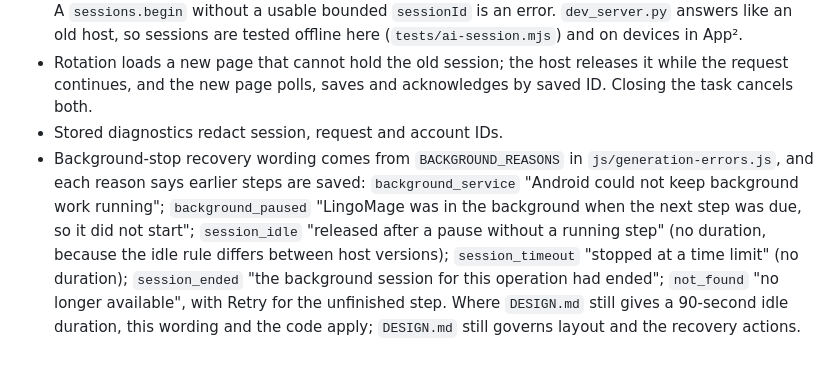
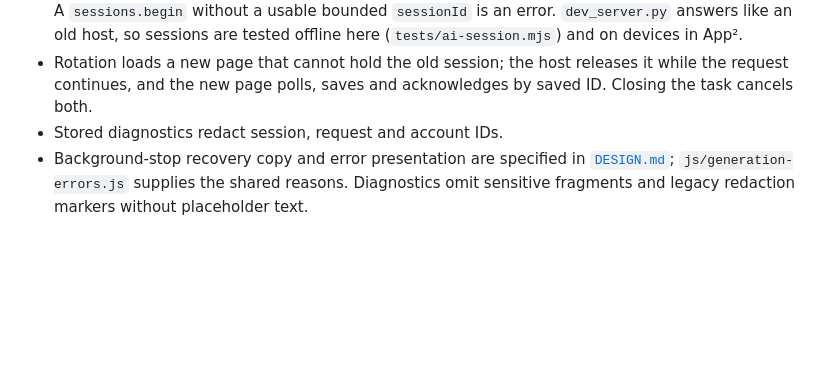
Before and after one commit to javiercmh/lingomage, a Markdown page: docs/architecture/generation-pipeline.md, the part around the change. Rendered like a GitHub page; blank space fills up the shorter version.

```diff
--- a/docs/architecture/generation-pipeline.md
+++ b/docs/architecture/generation-pipeline.md
@@ -45,4 +45,4 @@ A running request continues in App²'s native service in the background. Android
 - Old hosts: the wrapper asks `capabilities` once and caches only `{sessions:1}` or exactly `invalid_request` "Unsupported AI command."; timeouts, other errors and malformed answers reject. A `sessions.begin` without a usable bounded `sessionId` is an error. `dev_server.py` answers like an old host, so sessions are tested offline here (`tests/ai-session.mjs`) and on devices in App².
 - Rotation loads a new page that cannot hold the old session; the host releases it while the request continues, and the new page polls, saves and acknowledges by saved ID. Closing the task cancels both.
 - Stored diagnostics redact session, request and account IDs.
-- Background-stop recovery wording comes from `BACKGROUND_REASONS` in `js/generation-errors.js`, and each reason says earlier steps are saved: `background_service` "Android could not keep background work running"; `background_paused` "LingoMage was in the background when the next step was due, so it did not start"; `session_idle` "released after a pause without a running step" (no duration, because the idle rule differs between host versions); `session_timeout` "stopped at a time limit" (no duration); `session_ended` "the background session for this operation had ended"; `not_found` "no longer available", with Retry for the unfinished step. Where `DESIGN.md` still gives a 90-second idle duration, this wording and the code apply; `DESIGN.md` still governs layout and the recovery actions.
+- Background-stop recovery copy and error presentation are specified in [`DESIGN.md`](../../DESIGN.md#generation-status-and-recovery); `js/generation-errors.js` supplies the shared reasons. Diagnostics omit sensitive fragments and legacy redaction markers without placeholder text.
```
Also changed, not shown: AGENTS.md (+3 -0 lines), DESIGN.md (+6 -4 lines).
